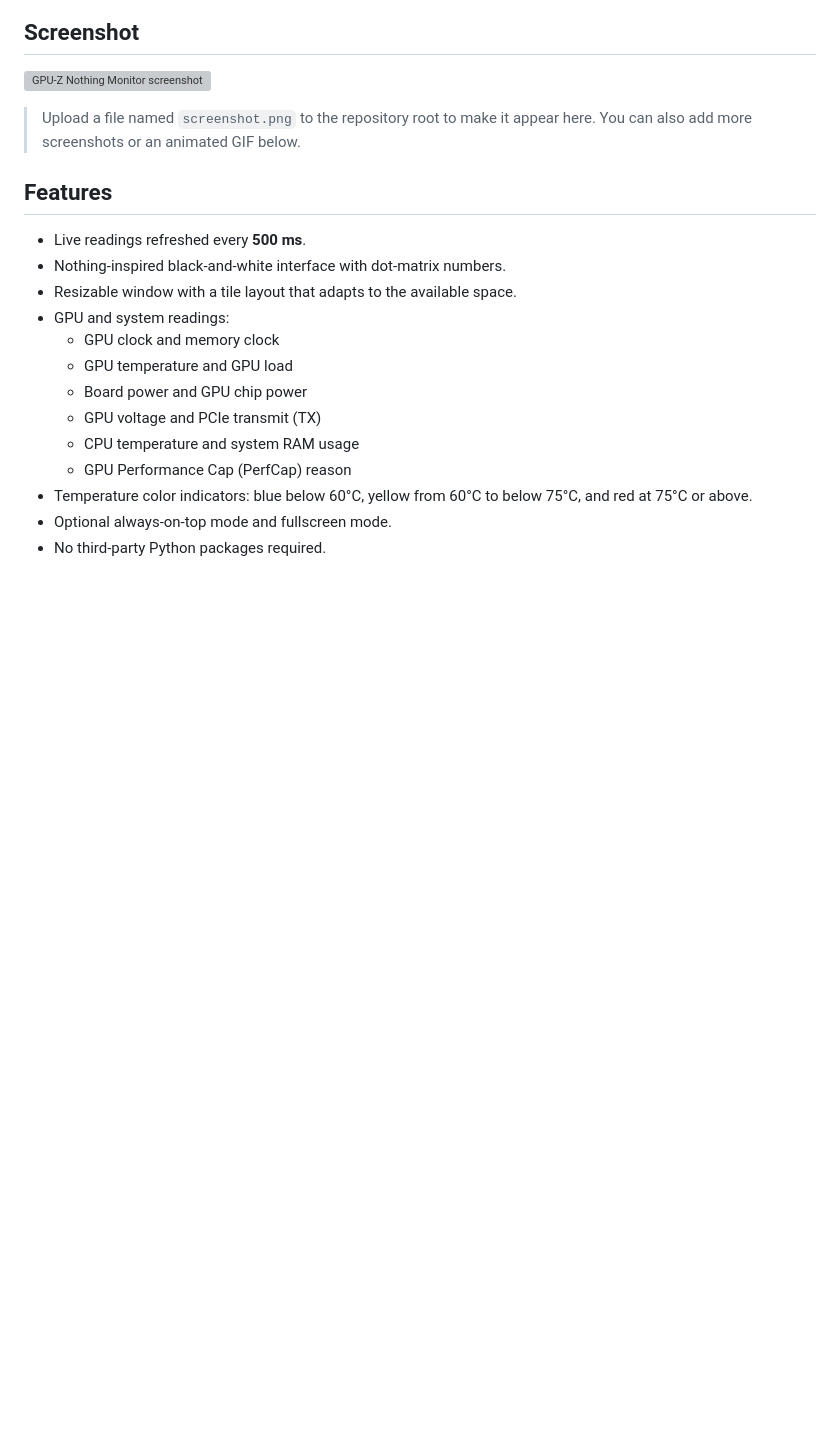
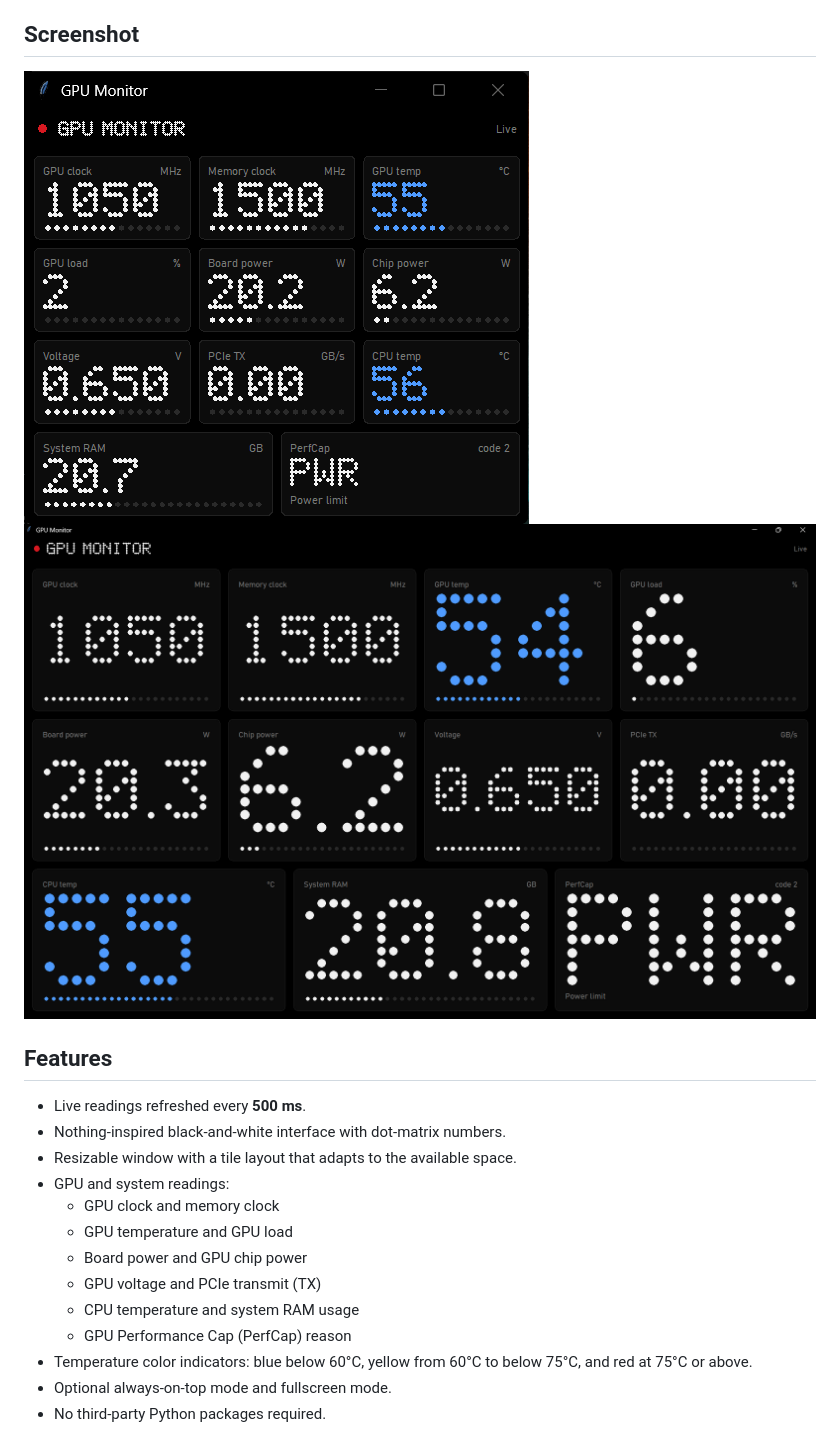
Before and after one commit to KorozaX/GPU-Z-Nothing-Monitor, a Markdown page: README.md, the part around the change. Drawn GitHub-style; pictures changed too: screenshot-2.png (added), screenshot.png (added); blank space fills up the shorter version; grey boxes are pictures that could not be loaded.

Commit message:
docs: add screenshots and update README

```diff
--- a/README.md
+++ b/README.md
@@ -7,8 +7,7 @@ The app reads GPU-Z's shared memory and presents hardware telemetry in a respons
 ## Screenshot
 
 ![GPU-Z Nothing Monitor screenshot](screenshot.png)
-
-> Upload a file named `screenshot.png` to the repository root to make it appear here. You can also add more screenshots or an animated GIF below.
+![GPU-Z Nothing Monitor screenshot 2](screenshot-2.png)
 
 ## Features
 
```
